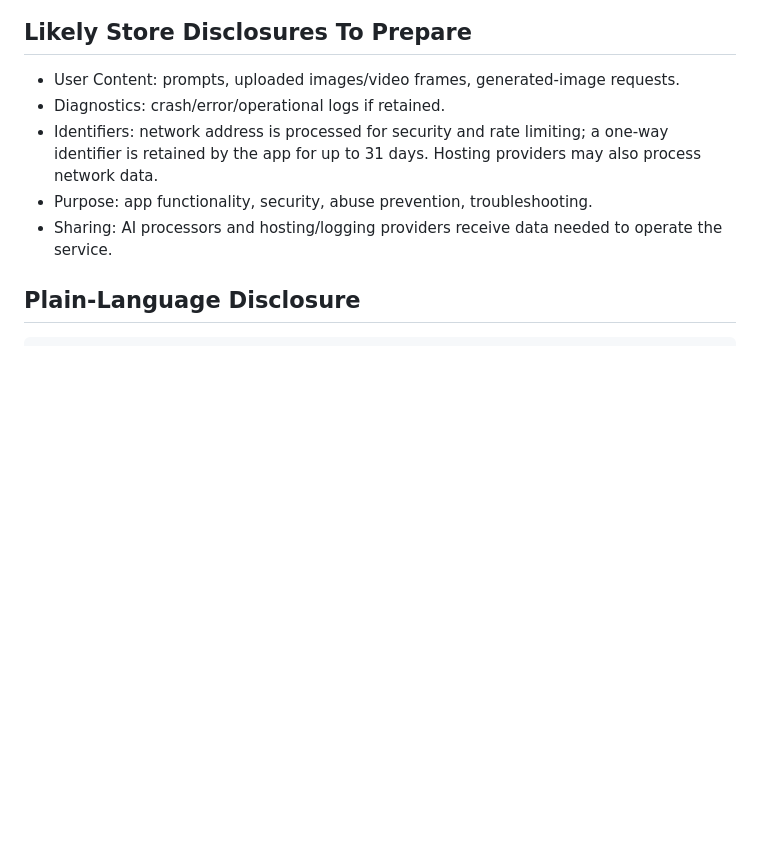
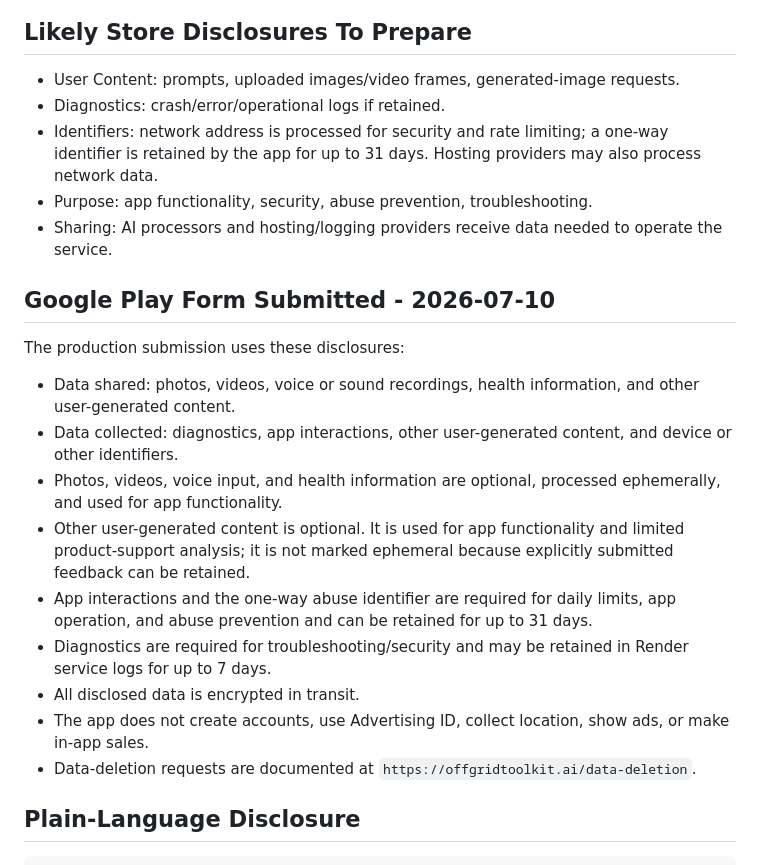
Before and after one commit to OffGridAItoolKit/offgrid-ai-online, a Markdown page: mobile-app/store-launch/privacy-data-safety-worksheet.md, the part around the change. Rendered like a GitHub page; blank space fills up the shorter version.

Commit message:
Record submitted Play data safety disclosures

````diff
--- a/mobile-app/store-launch/privacy-data-safety-worksheet.md
+++ b/mobile-app/store-launch/privacy-data-safety-worksheet.md
@@ -41,6 +41,20 @@ Complete this before submitting store forms. Do not submit privacy forms from as
 - Purpose: app functionality, security, abuse prevention, troubleshooting.
 - Sharing: AI processors and hosting/logging providers receive data needed to operate the service.
 
+## Google Play Form Submitted - 2026-07-10
+
+The production submission uses these disclosures:
+
+- Data shared: photos, videos, voice or sound recordings, health information, and other user-generated content.
+- Data collected: diagnostics, app interactions, other user-generated content, and device or other identifiers.
+- Photos, videos, voice input, and health information are optional, processed ephemerally, and used for app functionality.
+- Other user-generated content is optional. It is used for app functionality and limited product-support analysis; it is not marked ephemeral because explicitly submitted feedback can be retained.
+- App interactions and the one-way abuse identifier are required for daily limits, app operation, and abuse prevention and can be retained for up to 31 days.
+- Diagnostics are required for troubleshooting/security and may be retained in Render service logs for up to 7 days.
+- All disclosed data is encrypted in transit.
+- The app does not create accounts, use Advertising ID, collect location, show ads, or make in-app sales.
+- Data-deletion requests are documented at `https://offgridtoolkit.ai/data-deletion`.
+
 ## Plain-Language Disclosure
 
 ```text
````
